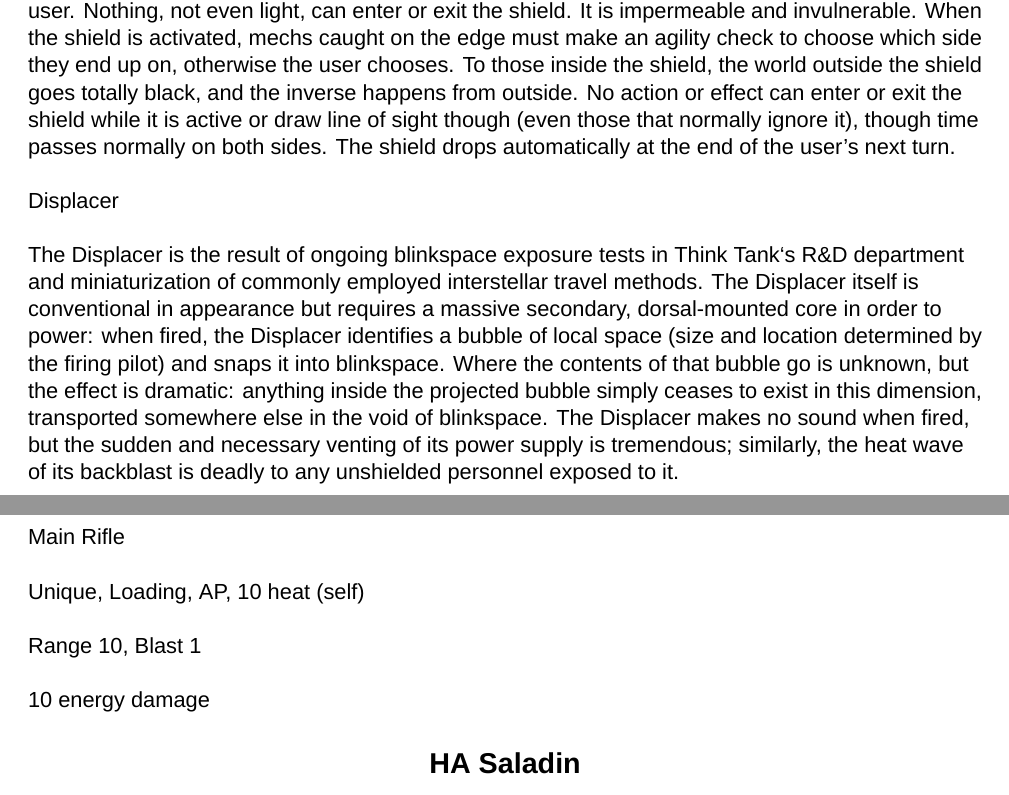
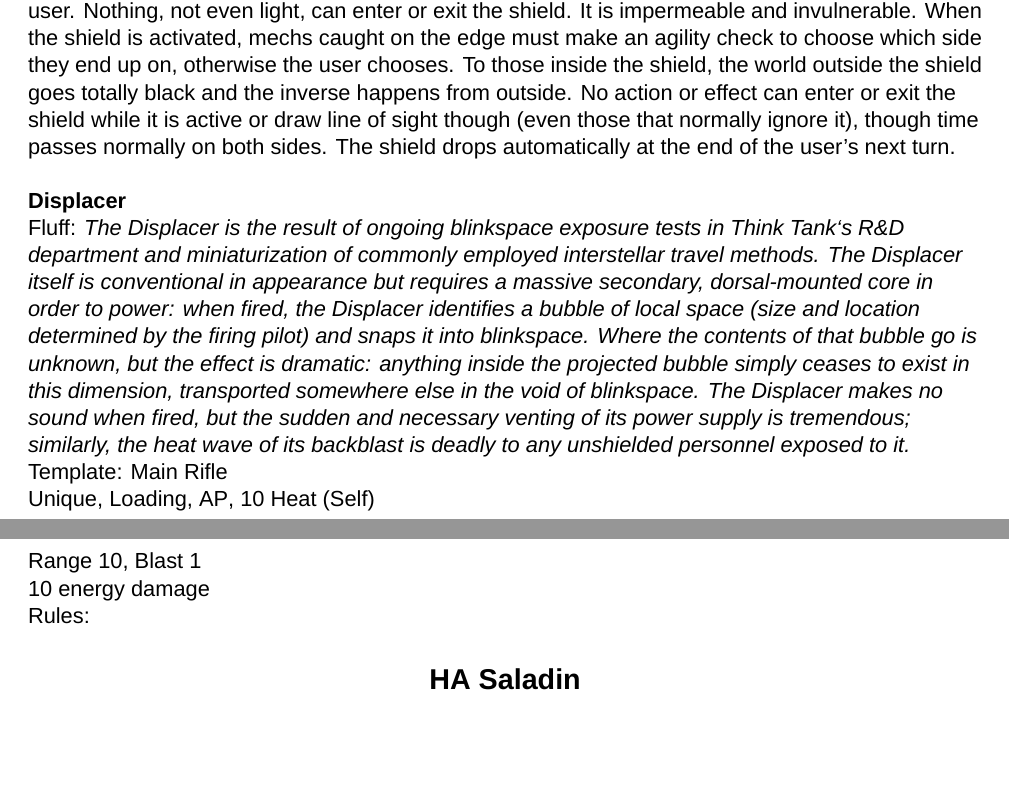
Before and after one commit to AshleyMoni/Lancer-Community-Edition, a LaTeX thesis (LANCER 1.8 - Community Edition.tex, which reads source/compendium/HA/Napoleon.tex): two parts of pages 232 and 233 of 400, joined at a grey line, cut so that both start at the same text, the shorter picture padded with empty space. Compiled offline with XeLaTeX; a missing font is replaced by an installed copy or a similar font.

Commit message:
Napoleon System Fixes

```diff
--- a/source/compendium/HA/Napoleon.tex
+++ b/source/compendium/HA/Napoleon.tex
@@ -78,18 +78,13 @@ template = {2 SP,\\
 \Shield, \Unique\\
 \FullAction\\
 \HeatSelf{4}},
-rules = {As a full action, this system can be activated to generate a \Burst{4} area centered on user. While active, the flow of time is altered drastically in a small sliver of space in a bubble around the user. Nothing, not even light, can enter or exit the shield. It is impermeable and invulnerable. When the shield is activated, mechs caught on the edge must make an agility check to choose which side they end up on, otherwise the user chooses. To those inside the shield, the world outside the shield goes totally black, and the inverse happens from outside. No action or effect can enter or exit the shield while it is active or draw line of sight though (even those that normally ignore it), though time passes normally on both sides. The shield drops automatically at the end of the user’s next turn.}]
+rules = {As a full action, this system can be activated to generate a \Burst{4} area centered on user. While active, the flow of time is altered drastically in a small sliver of space in a bubble around the user. Nothing, not even light, can enter or exit the shield. It is impermeable and invulnerable. When the shield is activated, mechs caught on the edge must make an agility check to choose which side they end up on, otherwise the user chooses. To those inside the shield, the world outside the shield goes totally black and the inverse happens from outside. No action or effect can enter or exit the shield while it is active or draw line of sight though (even those that normally ignore it), though time passes normally on both sides. The shield drops automatically at the end of the user’s next turn.}]
 
-
-Displacer
-
-The Displacer is the result of ongoing blinkspace exposure tests in Think Tank‘s R\&D department and miniaturization of commonly employed interstellar travel methods. The Displacer itself is conventional in appearance but requires a massive secondary, dorsal-mounted core in order to power: when fired, the Displacer identifies a bubble of local space (size and location determined by the firing pilot) and snaps it into blinkspace. Where the contents of that bubble go is unknown, but the effect is dramatic: anything inside the projected bubble simply ceases to exist in this dimension, transported somewhere else in the void of blinkspace. The Displacer makes no sound when fired, but the sudden and necessary venting of its power supply is tremendous; similarly, the heat wave of its backblast is deadly to any unshielded personnel exposed to it.
-
-Main Rifle
-
-Unique, Loading, AP, 10 heat (self)
-
-Range 10, Blast 1
-
-10 energy damage
+\gearBox
+[name = {Displacer},
+fluff = {The Displacer is the result of ongoing blinkspace exposure tests in Think Tank‘s R\&D department and miniaturization of commonly employed interstellar travel methods. The Displacer itself is conventional in appearance but requires a massive secondary, dorsal-mounted core in order to power: when fired, the Displacer identifies a bubble of local space (size and location determined by the firing pilot) and snaps it into blinkspace. Where the contents of that bubble go is unknown, but the effect is dramatic: anything inside the projected bubble simply ceases to exist in this dimension, transported somewhere else in the void of blinkspace. The Displacer makes no sound when fired, but the sudden and necessary venting of its power supply is tremendous; similarly, the heat wave of its backblast is deadly to any unshielded personnel exposed to it.},
+template ={\Main \Rifle\\
+\Unique, \Loading, \AP, \HeatSelf{10}\\
+\Range{10}, \Blast{1}\\
+10 \energy damage}]
 \end{mech}
```
